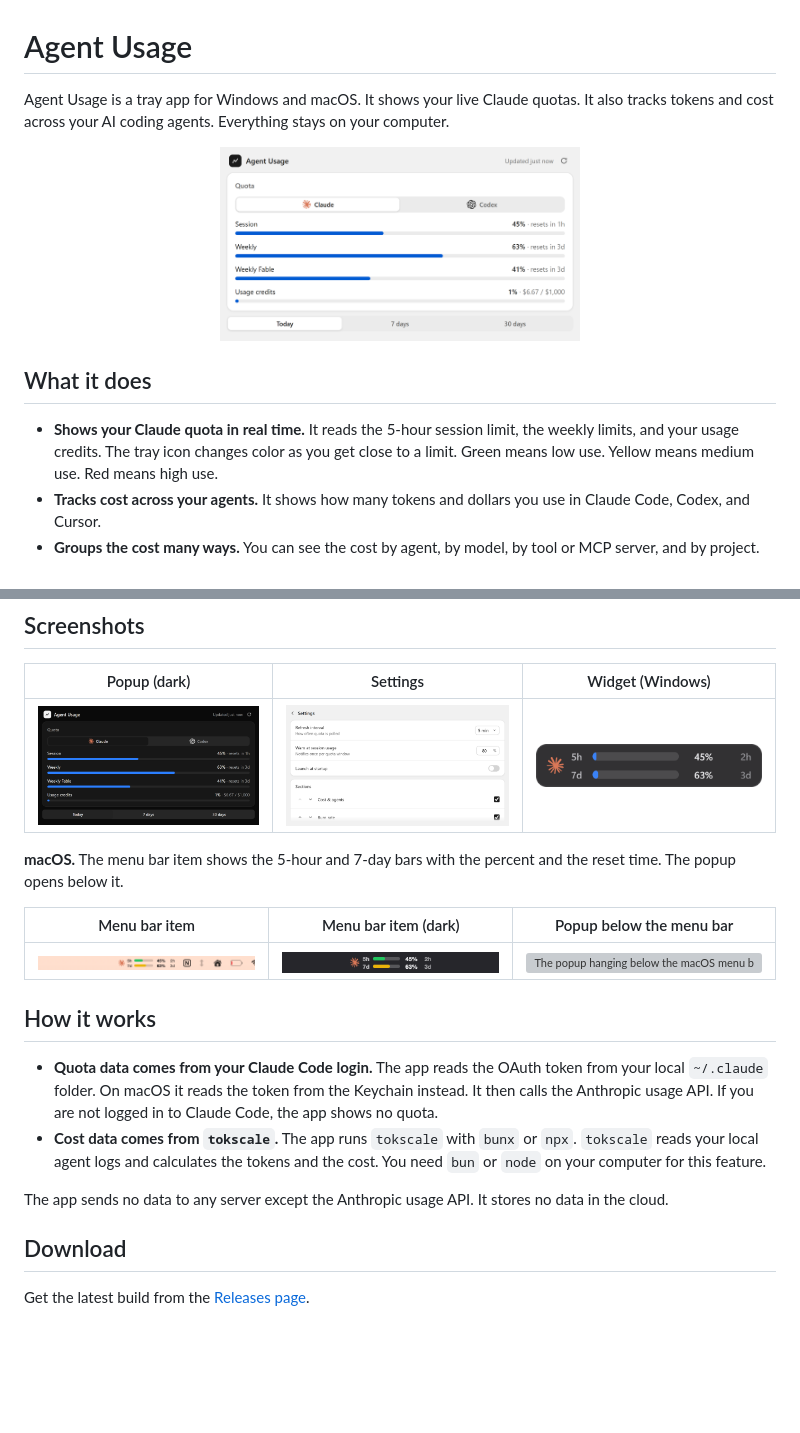
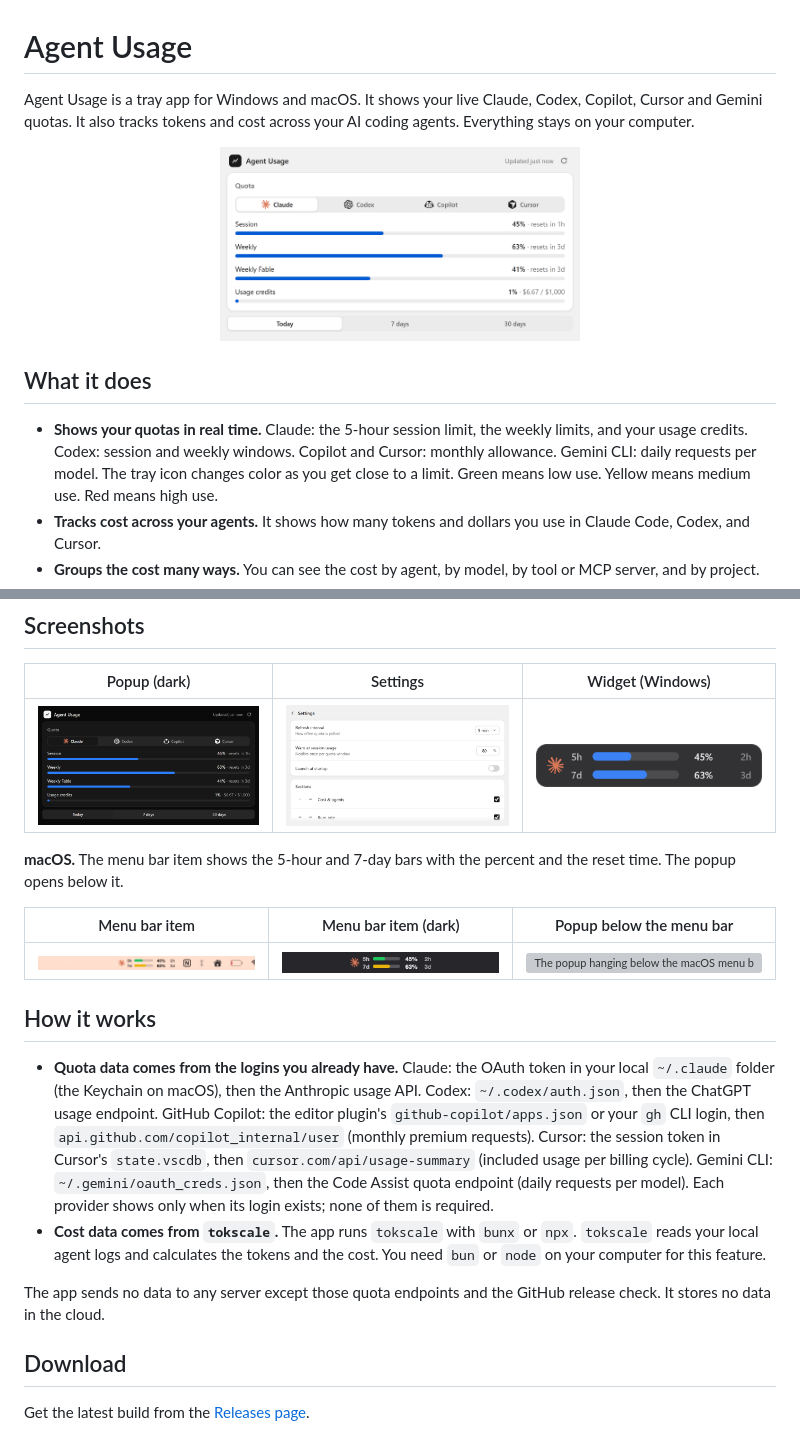
Before and after one commit to antoniosumak/agent-usage-tray, a Markdown page: README.md, 2 parts joined by grey strips. Rendered like a GitHub page; pictures changed too: docs/screenshots/popup-dark.png, docs/screenshots/popup-light.png, docs/screenshots/widget.png; blank space fills up the shorter version; grey boxes are pictures that could not be loaded.

```diff
--- a/README.md
+++ b/README.md
@@ -1,7 +1,7 @@
 # Agent Usage
 
-Agent Usage is a tray app for Windows and macOS. It shows your live Claude
-quotas. It also tracks tokens and cost across your AI coding agents. Everything
+Agent Usage is a tray app for Windows and macOS. It shows your live Claude,
+Codex, Copilot, Cursor and Gemini quotas. It also tracks tokens and cost across your AI coding agents. Everything
 stays on your computer.
 
 <p align="center">
@@ -10,8 +10,9 @@ stays on your computer.
 
 ## What it does
 
-- **Shows your Claude quota in real time.** It reads the 5-hour session limit,
-  the weekly limits, and your usage credits. The tray icon changes color as you
+- **Shows your quotas in real time.** Claude: the 5-hour session limit, the
+  weekly limits, and your usage credits. Codex: session and weekly windows.
+  Copilot and Cursor: monthly allowance. Gemini CLI: daily requests per model. The tray icon changes color as you
   get close to a limit. Green means low use. Yellow means medium use. Red means
   high use.
 - **Tracks cost across your agents.** It shows how many tokens and dollars you
@@ -44,16 +45,21 @@ and the reset time. The popup opens below it.
 
 ## How it works
 
-- **Quota data comes from your Claude Code login.** The app reads the OAuth
-  token from your local `~/.claude` folder. On macOS it reads the token from
-  the Keychain instead. It then calls the Anthropic usage API. If you are not
-  logged in to Claude Code, the app shows no quota.
+- **Quota data comes from the logins you already have.** Claude: the OAuth
+  token in your local `~/.claude` folder (the Keychain on macOS), then the
+  Anthropic usage API. Codex: `~/.codex/auth.json`, then the ChatGPT usage
+  endpoint. GitHub Copilot: the editor plugin's `github-copilot/apps.json` or your `gh` CLI login, then
+  `api.github.com/copilot_internal/user` (monthly premium requests). Cursor: the
+  session token in Cursor's `state.vscdb`, then `cursor.com/api/usage-summary`
+  (included usage per billing cycle). Gemini CLI: `~/.gemini/oauth_creds.json`,
+  then the Code Assist quota endpoint (daily requests per model). Each provider
+  shows only when its login exists; none of them is required.
 - **Cost data comes from `tokscale`.** The app runs `tokscale` with `bunx` or
   `npx`. `tokscale` reads your local agent logs and calculates the tokens and
   the cost. You need `bun` or `node` on your computer for this feature.
 
-The app sends no data to any server except the Anthropic usage API. It stores no
-data in the cloud.
+The app sends no data to any server except those quota endpoints and the GitHub
+release check. It stores no data in the cloud.
 
 ## Download
 
```
Also changed, not shown: docs/screenshots/section-quota-dark.png, docs/screenshots/section-quota-light.png, 9 other files.
